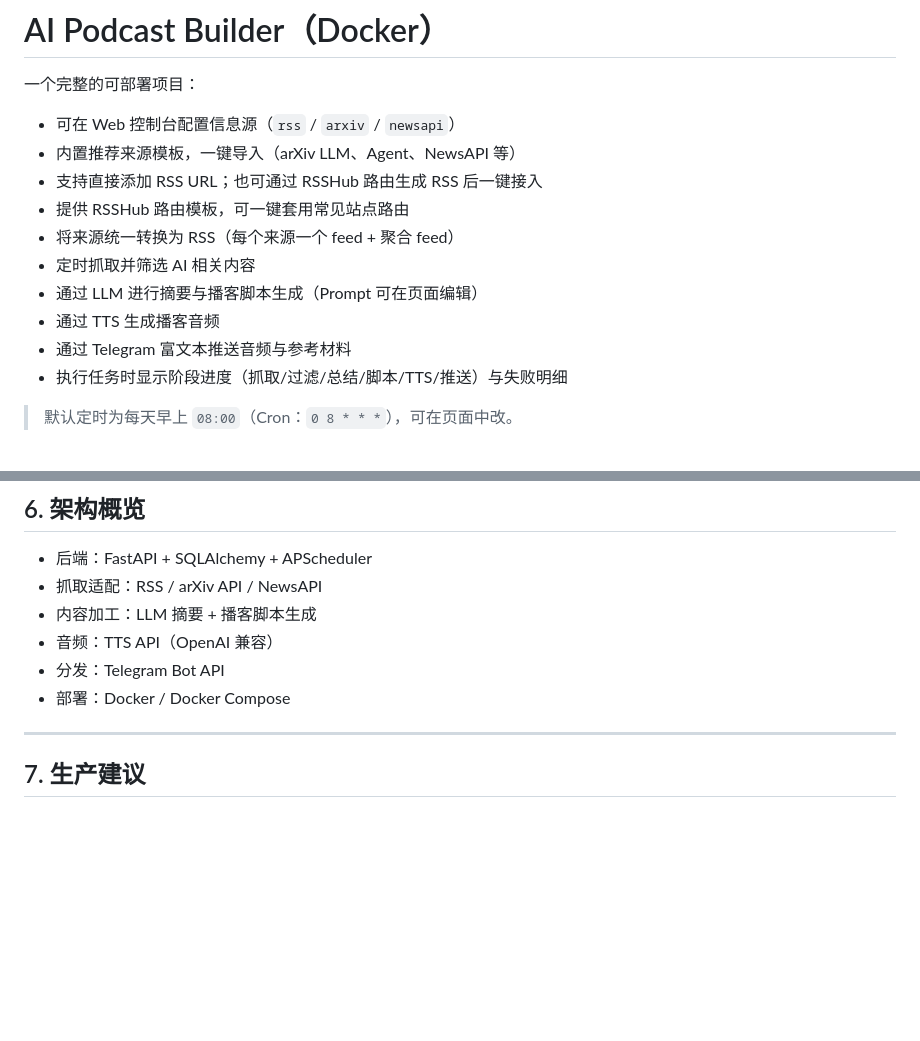
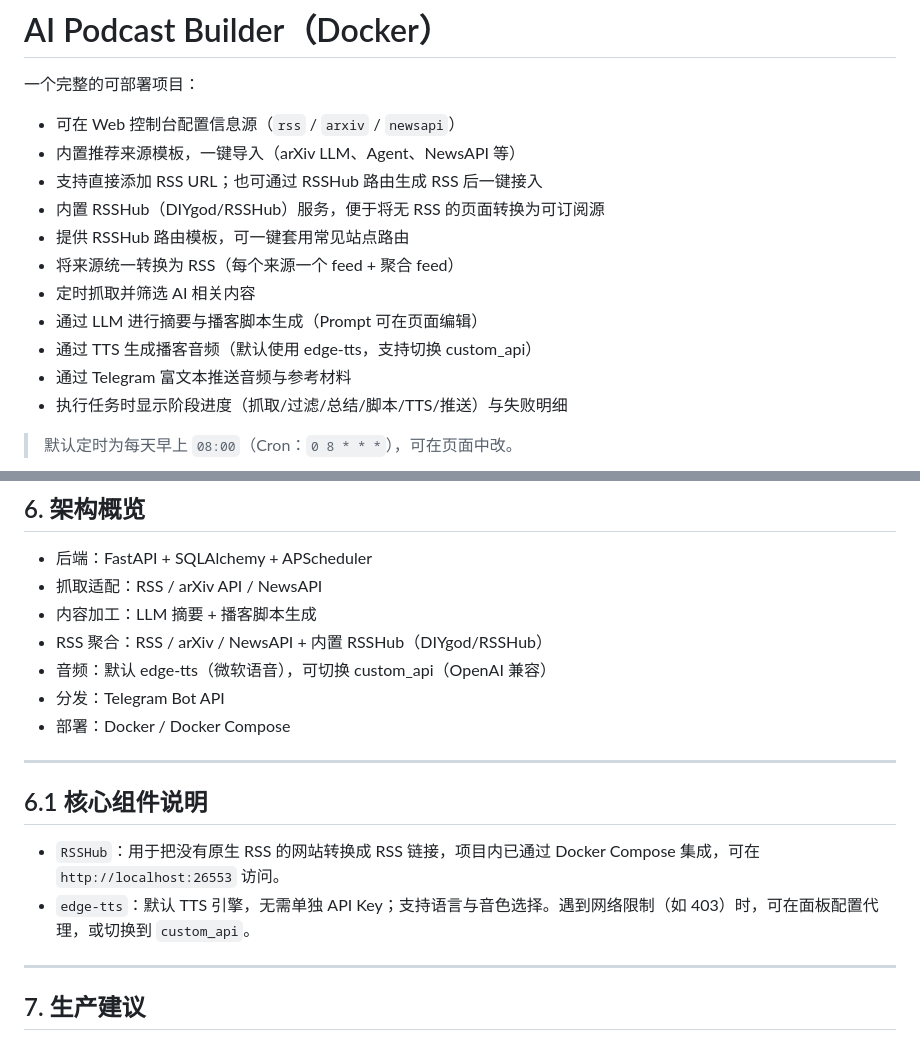
Before and after one commit to mingjunkirs-ship-it/daily-podcast, a Markdown page: README.md, 2 parts joined by grey strips. Rendered like a GitHub page; blank space fills up the shorter version.

Commit message:
docs: clarify RSSHub and edge-tts usage

```diff
--- a/README.md
+++ b/README.md
@@ -5,11 +5,12 @@
 - 可在 Web 控制台配置信息源（`rss` / `arxiv` / `newsapi`）
 - 内置推荐来源模板，一键导入（arXiv LLM、Agent、NewsAPI 等）
 - 支持直接添加 RSS URL；也可通过 RSSHub 路由生成 RSS 后一键接入
+- 内置 RSSHub（DIYgod/RSSHub）服务，便于将无 RSS 的页面转换为可订阅源
 - 提供 RSSHub 路由模板，可一键套用常见站点路由
 - 将来源统一转换为 RSS（每个来源一个 feed + 聚合 feed）
 - 定时抓取并筛选 AI 相关内容
 - 通过 LLM 进行摘要与播客脚本生成（Prompt 可在页面编辑）
-- 通过 TTS 生成播客音频
+- 通过 TTS 生成播客音频（默认使用 edge-tts，支持切换 custom_api）
 - 通过 Telegram 富文本推送音频与参考材料
 - 执行任务时显示阶段进度（抓取/过滤/总结/脚本/TTS/推送）与失败明细
 
@@ -129,9 +130,17 @@ RSS 访问：
 - 后端：FastAPI + SQLAlchemy + APScheduler
 - 抓取适配：RSS / arXiv API / NewsAPI
 - 内容加工：LLM 摘要 + 播客脚本生成
-- 音频：TTS API（OpenAI 兼容）
+- RSS 聚合：RSS / arXiv / NewsAPI + 内置 RSSHub（DIYgod/RSSHub）
+- 音频：默认 edge-tts（微软语音），可切换 custom_api（OpenAI 兼容）
 - 分发：Telegram Bot API
 - 部署：Docker / Docker Compose
+
+---
+
+## 6.1 核心组件说明
+
+- `RSSHub`：用于把没有原生 RSS 的网站转换成 RSS 链接，项目内已通过 Docker Compose 集成，可在 `http://localhost:26553` 访问。
+- `edge-tts`：默认 TTS 引擎，无需单独 API Key；支持语言与音色选择。遇到网络限制（如 403）时，可在面板配置代理，或切换到 `custom_api`。
 
 ---
 
```
